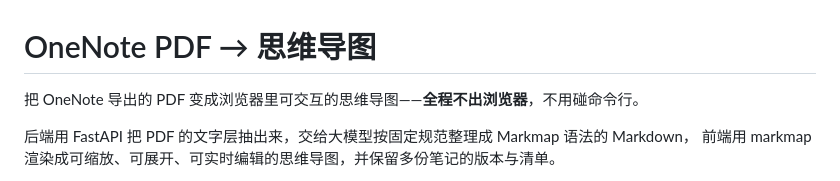
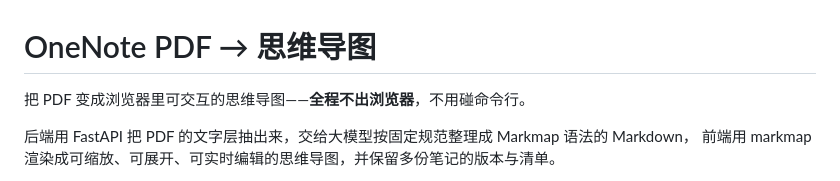
Before and after one commit to ksksks000/Model-Thinking-Diagram, a Markdown page: README.md, the part around the change. Rendered like a GitHub page.

```diff
--- a/README.md
+++ b/README.md
@@ -1,6 +1,6 @@
 # OneNote PDF → 思维导图
 
-把 OneNote 导出的 PDF 变成浏览器里可交互的思维导图——**全程不出浏览器**，不用碰命令行。
+把 PDF 变成浏览器里可交互的思维导图——**全程不出浏览器**，不用碰命令行。
 
 后端用 FastAPI 把 PDF 的文字层抽出来，交给大模型按固定规范整理成 Markmap 语法的 Markdown，
 前端用 markmap 渲染成可缩放、可展开、可实时编辑的思维导图，并保留多份笔记的版本与清单。
```
